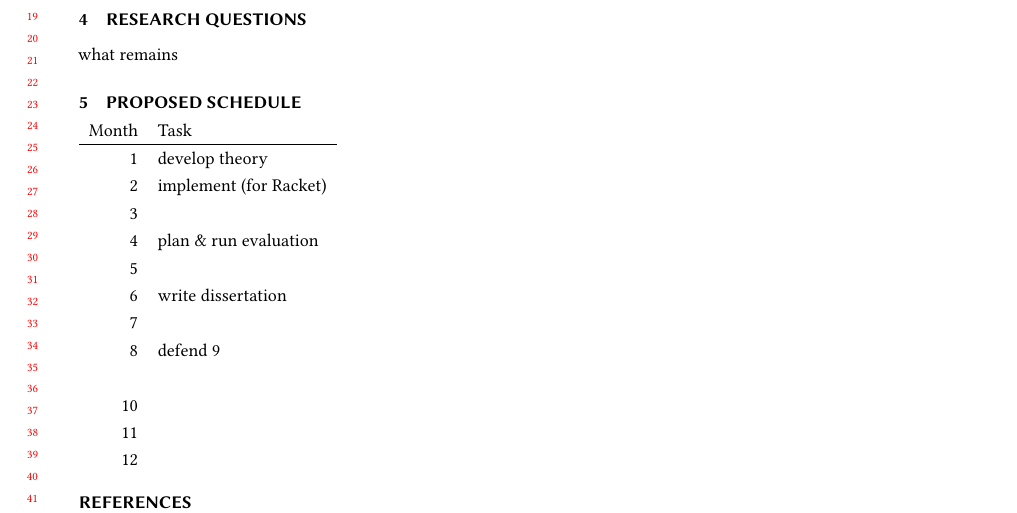
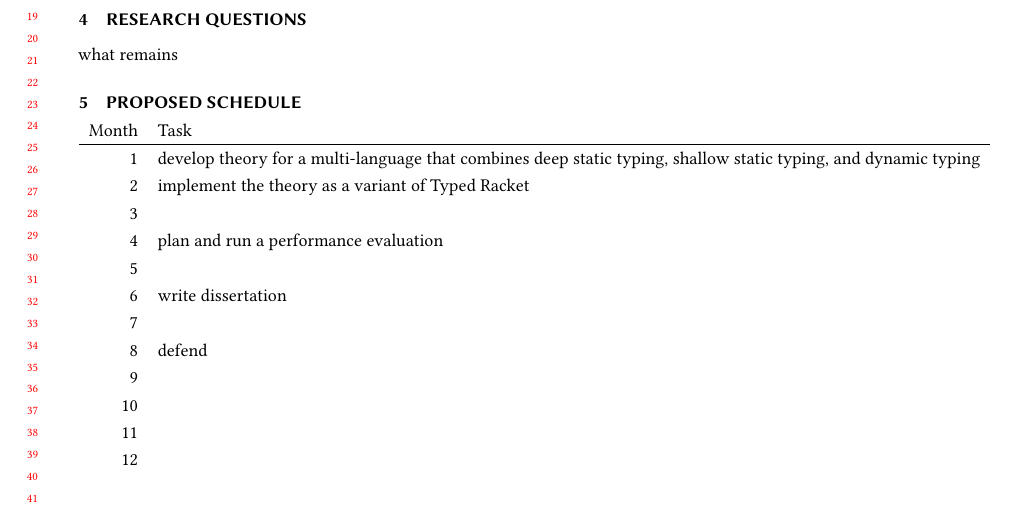
Before and after one commit to bennn/dissertation, a LaTeX paper (proposal/proposal.tex, which reads proposal/schedule.tex): part of the page, cut so that both start at the same text. Compiled offline with pdfLaTeX.

Commit message:
proposal: firstdraft schedule

```diff
--- a/proposal/schedule.tex
+++ b/proposal/schedule.tex
@@ -1,15 +1,26 @@
 \begin{tabular}{rl}
   Month & Task \\\hline
-  1     & develop theory \\
-  2     & implement (for Racket) \\
-  3     & \\
-  4     & plan \& run evaluation \\
-  5     & \\ % short paper
-  6     & write dissertation \\
-  7     & \\
+  1     & develop theory for a multi-language that combines deep static typing, shallow static typing, and dynamic typing
+  \\
+  2     & implement the theory as a variant of Typed Racket
+  \\
+  3     &
+  \\
+  4     & plan and run a performance evaluation
+  \\
+  5     &
+  \\
+  6     & write dissertation
+  \\
+  7     &
+  \\
   8     & defend
-  9     & \\
-  10    & \\
-  11    & \\
-  12    & \\
+  \\
+  9     &
+  \\
+  10    &
+  \\
+  11    &
+  \\
+  12    &
 \end{tabular}
```
